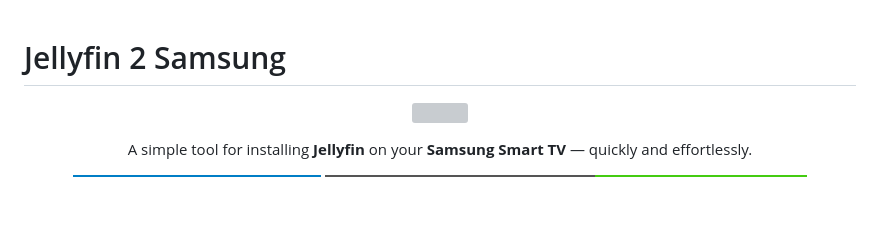
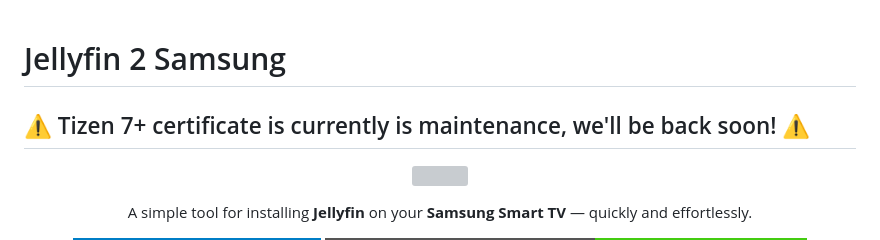
Before and after one commit to PatrickSt1991/Samsung-Jellyfin-Installer, a Markdown page: README.md, the part around the change. Rendered like a GitHub page; badges without logos; blank space fills up the shorter version; grey boxes are pictures that could not be loaded.

```diff
--- a/README.md
+++ b/README.md
@@ -1,4 +1,6 @@
 # Jellyfin 2 Samsung
+
+## ⚠️ Tizen 7+ certificate is currently is maintenance, we'll be back soon! ⚠️
 
 <p align="center">
   <img src="https://github.com/PatrickSt1991/Samsung-Jellyfin-Installer/blob/master/.github/jellyfin-tizen-logo.svg" width="250" height="250" />
```
